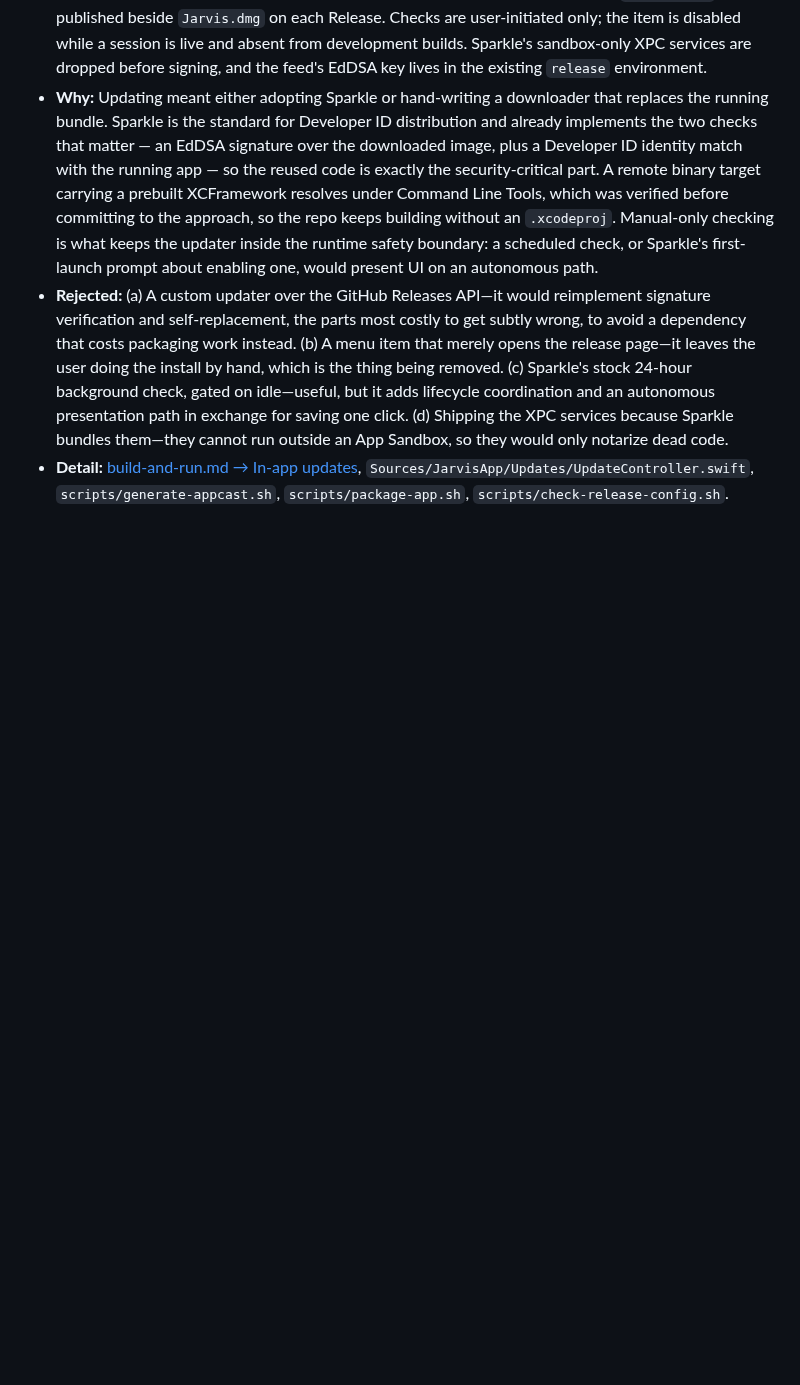
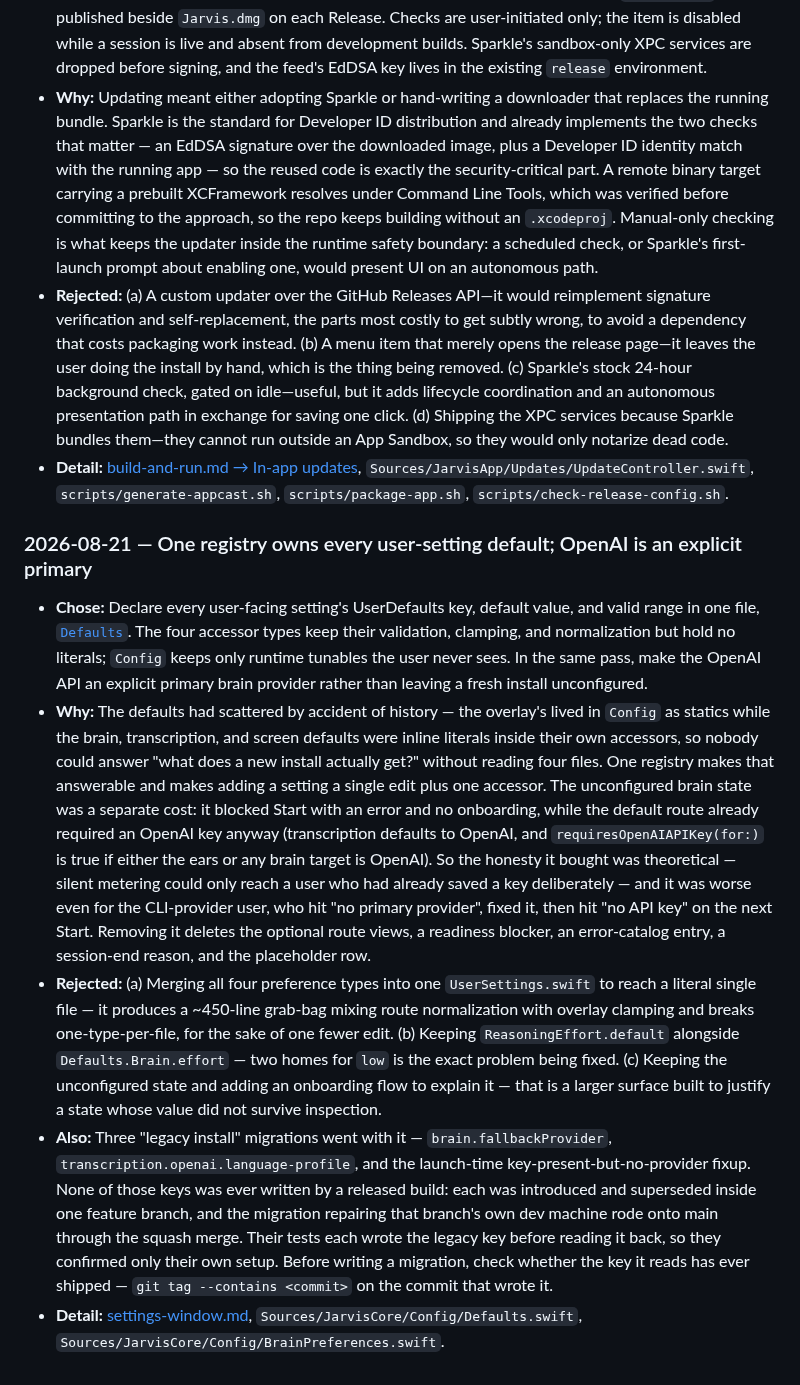
Before and after one commit to JINGBANZ/jarvis, a Markdown page: wiki/decisions.md, the part around the change. Drawn GitHub-style; blank space fills up the shorter version.

```diff
--- a/wiki/decisions.md
+++ b/wiki/decisions.md
@@ -1841,3 +1841,38 @@
 - **Detail:** [build-and-run.md → In-app updates](./build-and-run.md#in-app-updates--sparkle-over-the-release-feed),
   `Sources/JarvisApp/Updates/UpdateController.swift`, `scripts/generate-appcast.sh`,
   `scripts/package-app.sh`, `scripts/check-release-config.sh`.
+
+### 2026-08-21 — One registry owns every user-setting default; OpenAI is an explicit primary
+
+- **Chose:** Declare every user-facing setting's UserDefaults key, default value, and valid range in
+  one file, [`Defaults`](../Sources/JarvisCore/Config/Defaults.swift). The four accessor types keep
+  their validation, clamping, and normalization but hold no literals; `Config` keeps only runtime
+  tunables the user never sees. In the same pass, make the OpenAI API an explicit primary brain
+  provider rather than leaving a fresh install unconfigured.
+- **Why:** The defaults had scattered by accident of history — the overlay's lived in `Config` as
+  statics while the brain, transcription, and screen defaults were inline literals inside their own
+  accessors, so nobody could answer "what does a new install actually get?" without reading four
+  files. One registry makes that answerable and makes adding a setting a single edit plus one
+  accessor. The unconfigured brain state was a separate cost: it blocked Start with an error and no
+  onboarding, while the default route already required an OpenAI key anyway (transcription defaults
+  to OpenAI, and `requiresOpenAIAPIKey(for:)` is true if either the ears or any brain target is
+  OpenAI). So the honesty it bought was theoretical — silent metering could only reach a user who had
+  already saved a key deliberately — and it was worse even for the CLI-provider user, who hit "no
+  primary provider", fixed it, then hit "no API key" on the next Start. Removing it deletes the
+  optional route views, a readiness blocker, an error-catalog entry, a session-end reason, and the
+  placeholder row.
+- **Rejected:** (a) Merging all four preference types into one `UserSettings.swift` to reach a
+  literal single file — it produces a ~450-line grab-bag mixing route normalization with overlay
+  clamping and breaks one-type-per-file, for the sake of one fewer edit. (b) Keeping
+  `ReasoningEffort.default` alongside `Defaults.Brain.effort` — two homes for `low` is the exact
+  problem being fixed. (c) Keeping the unconfigured state and adding an onboarding flow to explain
+  it — that is a larger surface built to justify a state whose value did not survive inspection.
+- **Also:** Three "legacy install" migrations went with it — `brain.fallbackProvider`,
+  `transcription.openai.language-profile`, and the launch-time key-present-but-no-provider fixup.
+  None of those keys was ever written by a released build: each was introduced and superseded inside
+  one feature branch, and the migration repairing that branch's own dev machine rode onto main
+  through the squash merge. Their tests each wrote the legacy key before reading it back, so they
+  confirmed only their own setup. Before writing a migration, check whether the key it reads has ever
+  shipped — `git tag --contains <commit>` on the commit that wrote it.
+- **Detail:** [settings-window.md](./settings-window.md),
+  `Sources/JarvisCore/Config/Defaults.swift`, `Sources/JarvisCore/Config/BrainPreferences.swift`.
```
Also changed, not shown: wiki/settings-window.md (+27 -26 lines), wiki/status.md (+4 -2 lines).
